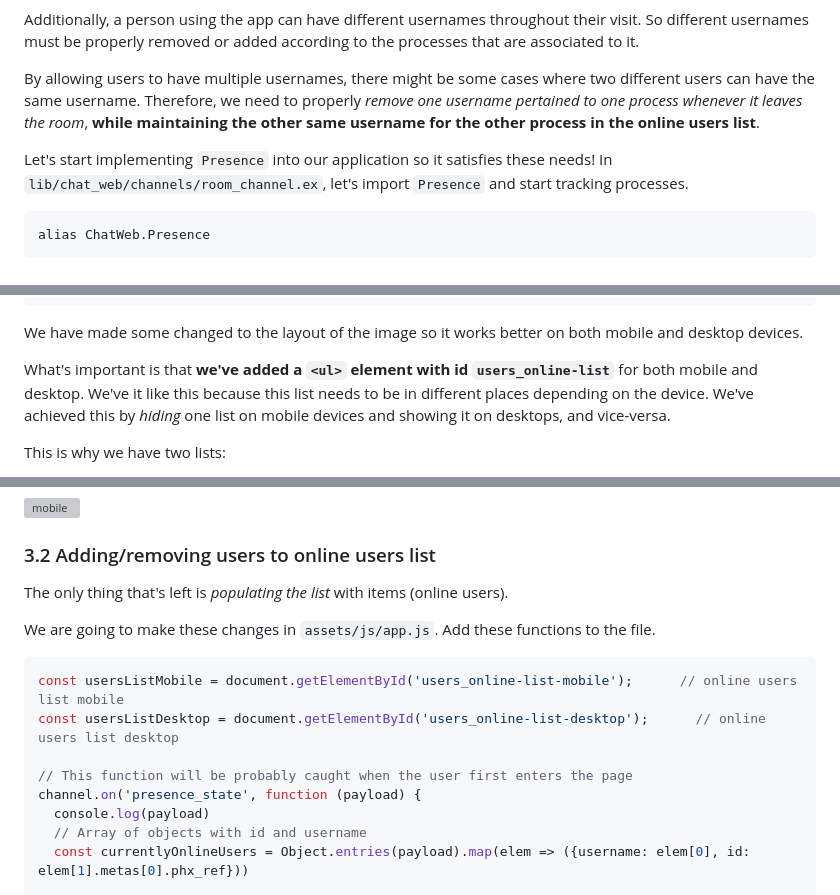
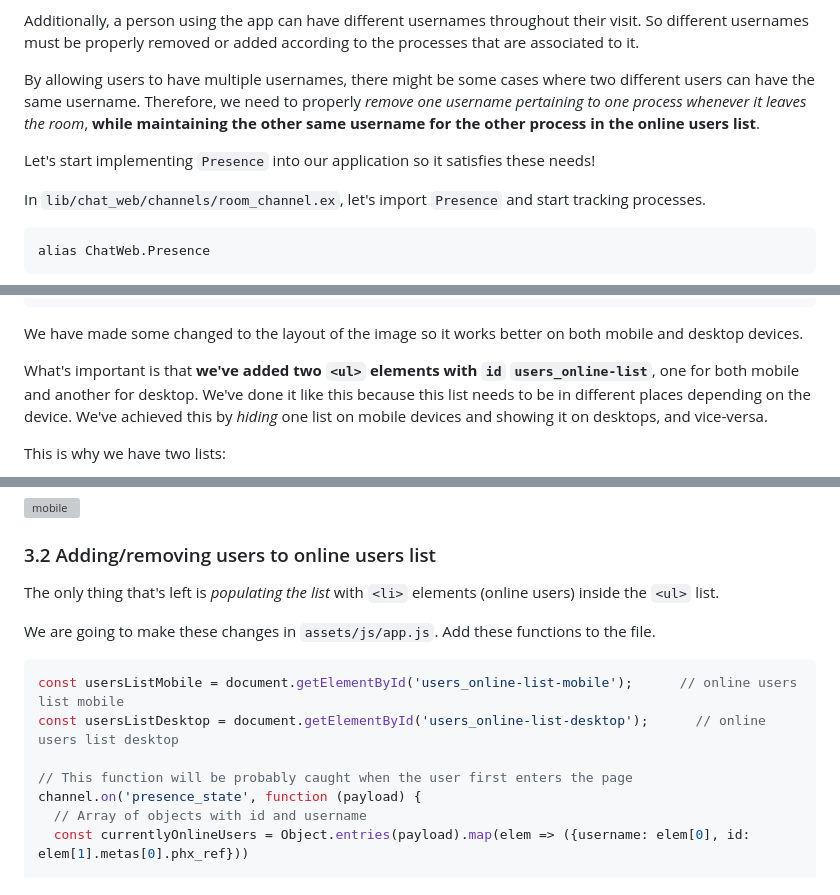
Before and after one commit to dwyl/phoenix-chat-example, a Markdown page: presence.md, 3 parts joined by grey strips. GitHub-like rendering; grey boxes are pictures that could not be loaded.

```diff
--- a/presence.md
+++ b/presence.md
@@ -104,12 +104,13 @@ By allowing users to have multiple usernames,
 there might be some cases where two different users
 can have the same username.
 Therefore, we need to properly
-*remove one username pertained to one process*
+*remove one username pertaining to one process*
 *whenever it leaves the room*,
 **while maintaining the other same username for the other process in the online users list**.
 
 Let's start implementing `Presence` into our application
 so it satisfies these needs!
+
 In `lib/chat_web/channels/room_channel.ex`,
 let's import `Presence`
 and start tracking processes.
@@ -275,9 +276,9 @@ We have made some changed to the layout of the image
 so it works better on both mobile and desktop devices.
 
 What's important is
-that **we've added a `<ul>` element with id `users_online-list`**
-for both mobile and desktop.
-We've it like this because this list needs to be in
+that **we've added two `<ul>` elements with `id` `users_online-list`**,
+one for both mobile and another for desktop.
+We've done it like this because this list needs to be in
 different places depending on the device.
 We've achieved this by *hiding* one list on mobile devices
 and showing it on desktops,
@@ -307,7 +308,7 @@ the list gets "pushed" to the top of the page.
 
 The only thing that's left
 is *populating the list*
-with items (online users).
+with `<li>` elements (online users) inside the `<ul>` list.
 
 We are going to make these changes
 in `assets/js/app.js`.
@@ -319,7 +320,6 @@ const usersListDesktop = document.getElementById('users_online-list-desktop');
 
 // This function will be probably caught when the user first enters the page
 channel.on('presence_state', function (payload) {
-  console.log(payload)
   // Array of objects with id and username
   const currentlyOnlineUsers = Object.entries(payload).map(elem => ({username: elem[0], id: elem[1].metas[0].phx_ref}))
 
```
Also changed, not shown: other parts of presence.md (+7 -4 lines), 1 other file.
